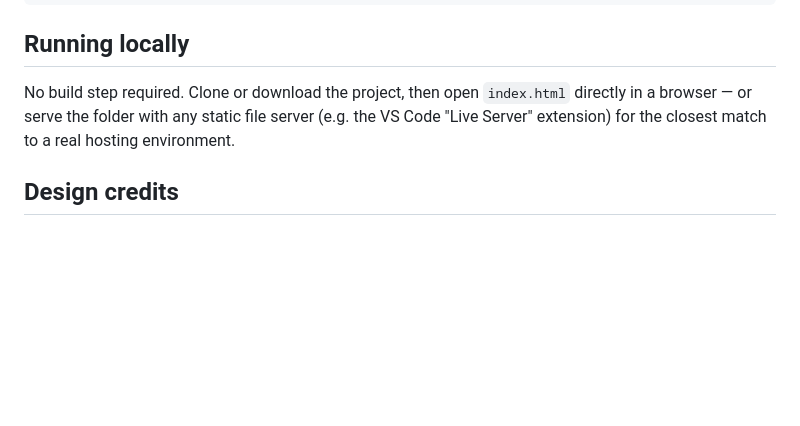
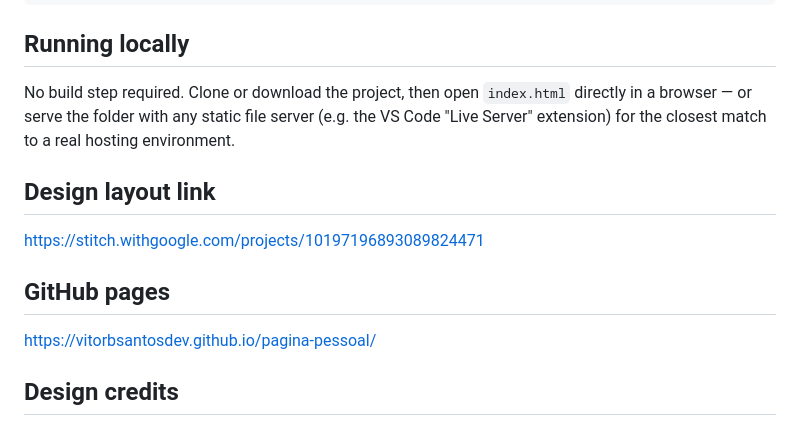
Before and after one commit to VitorBSantosDev/pagina-pessoal, a Markdown page: README.md, the part around the change. Rendered like a GitHub page; blank space fills up the shorter version.

```diff
--- a/README.md
+++ b/README.md
@@ -58,6 +58,14 @@ Grid is used specifically where a genuine multi-column layout is needed; everyth
 
 No build step required. Clone or download the project, then open `index.html` directly in a browser — or serve the folder with any static file server (e.g. the VS Code "Live Server" extension) for the closest match to a real hosting environment.
 
+## Design layout link
+
+https://stitch.withgoogle.com/projects/10197196893089824471
+
+## GitHub pages
+
+https://vitorbsantosdev.github.io/pagina-pessoal/
+
 ## Design credits
 
 Initial visual direction explored with Google Stitch; all HTML and CSS implementation was hand-built and debugged from that starting point.
```
